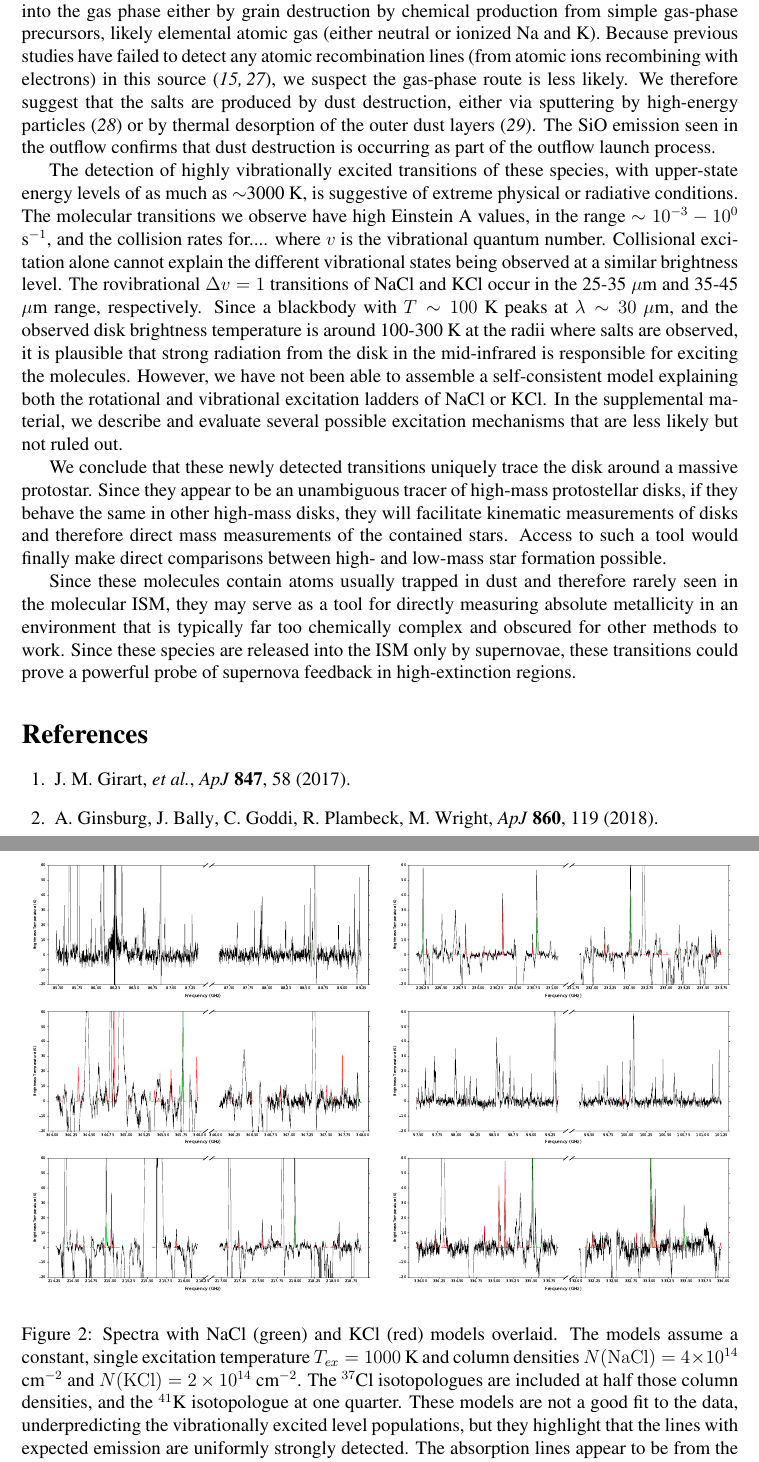
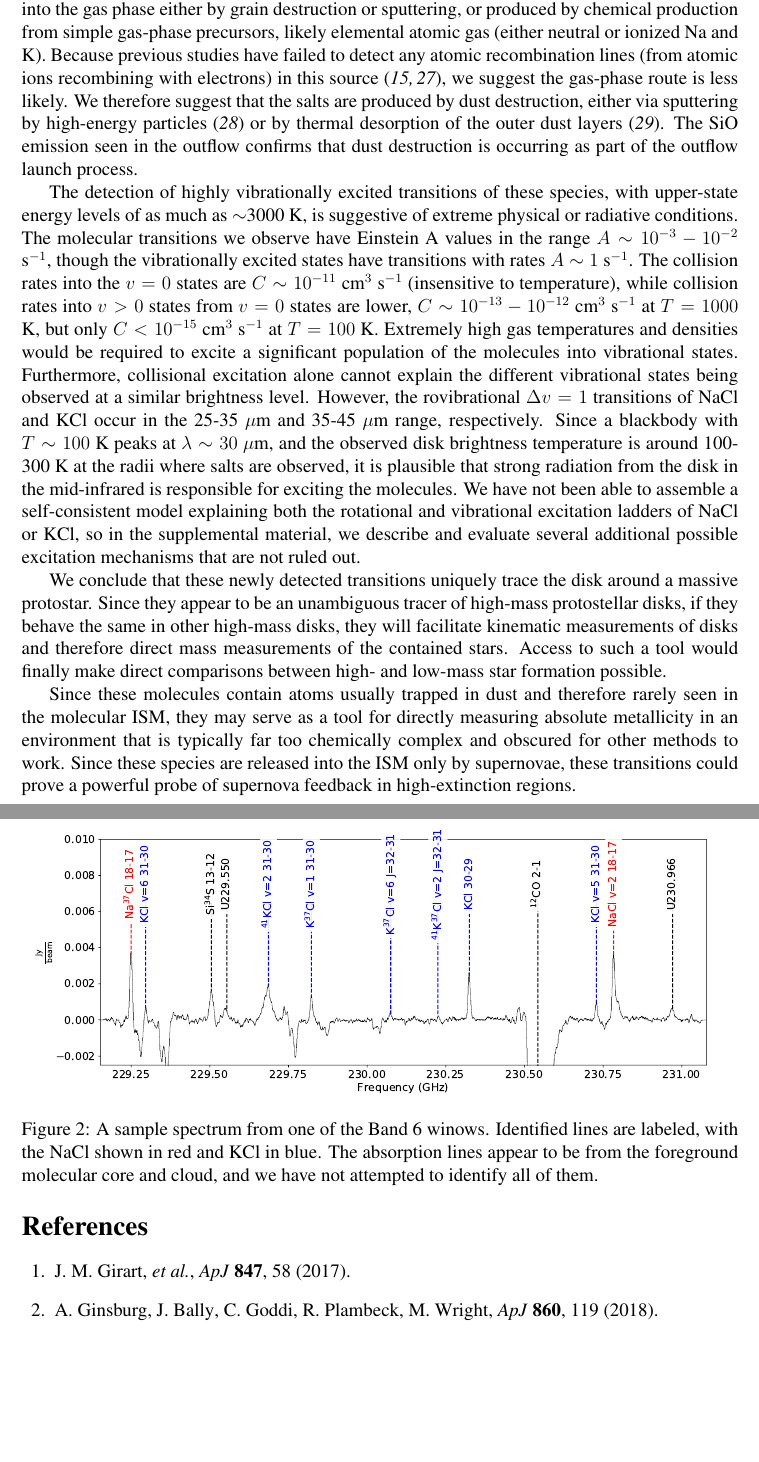
Before and after one commit to keflavich/SaltyDisk, a LaTeX document (science.tex): two parts of pages 4 and 5 of 27 before the commit and two parts of pages 4 and 5 of 26 after it, joined at a grey line, cut so that both start at the same text, the shorter picture padded with empty space. Compiled offline with pdfLaTeX.

Commit message:
remade figures

```diff
--- a/science.tex
+++ b/science.tex
@@ -295,24 +304,16 @@ that, unlike SiO and \water, the salts do not trace the outflow.
 Once in the gas phase, however, we expect salts to rapidly deplete back into
 dust grains \cite{Cherchneff2012a}.  Since we observe them in emission, with
 narrow velocity line profiles, they must be released into the gas phase either
-by grain destruction by chemical production from simple gas-phase
-precursors, likely elemental atomic gas (either neutral or ionized Na and K).
-Because previous studies have failed to detect any atomic recombination lines
-(from atomic ions recombining with electrons) in this source
-% rlp: note that Na and K MUST be ionized in the > 1000 K gas near the
-% central source; the electrons released from Na and K are presumably the
-% source of the low frequency (< 43 GHz) continuum emission from SrcI
-% via the H- free-free emission (electron-neutral brehmsstrahlung)
-% Good point!
-%
-% and therefore demonstrated that there is no ionized gas around Source I
-\cite{Plambeck2016a,Baez-Rubio2018a}, we suspect the gas-phase route is less
-likely. We
-therefore suggest that the salts are produced by dust destruction, either
-via sputtering by high-energy particles \cite{Schilke1997a} or by thermal
-desorption of the outer dust layers \cite{Decin2016a}.  The SiO emission seen
-in the outflow confirms that dust destruction is occurring as part of the outflow
-launch process.
+by grain destruction or sputtering, or produced by chemical production from
+simple gas-phase precursors, likely elemental atomic gas (either neutral or
+ionized Na and K).  Because previous studies have failed to detect any atomic
+recombination lines (from atomic ions recombining with electrons) in this
+source \cite{Plambeck2016a,Baez-Rubio2018a}, we suggest the gas-phase route is
+less likely. We therefore suggest that the salts are produced by dust
+destruction, either via sputtering by high-energy particles \cite{Schilke1997a}
+or by thermal desorption of the outer dust layers \cite{Decin2016a}.  The SiO
+emission seen in the outflow confirms that dust destruction is occurring as
+part of the outflow launch process.
 
 %Since we see SiO tracing
 %the outflow, and SiO is also released by grain destruction, we infer that...
@@ -328,52 +329,50 @@ with upper-state energy levels of as much as $\sim$3000~K, is suggestive of
 extreme physical or radiative conditions.
 %The vibrationally excited transitions observed suggest that radiative
 %excitation is important in this environment.
-The molecular transitions we
-observe have high Einstein A values, in the range $\sim10^{-3}-10^0$ s$^{-1}$, and
-the collision rates for....
-% correspondingly high critical densities $n_{cr} \sim10^{5}$ \percc for v=0 and
-% $n_{cr} \sim 10^{9}$ for $v>=1$
-% {\bf [rlp: I thought the RADEX plots showed
-% $10^{11}$ for the vibrational levels; in any case, seems weird that 3 orders
-% of magnitude in A give 4 orders of magnitude in critical density][ag: I've gone
-% back into RADEX and looked at this, and of course the definition of `critical density'
-% matters quite a lot, but it does appear that the critical density ratio
-% is an order of magnitude higher than the A-value ratio.  It is probably
-% better to use an `effective density' per Shirley 2015 rather than a critical
-% density, since ncrit is... at best difficult to understand]},
-where $v$ is the vibrational quantum number.
-Collisional excitation alone cannot explain the different vibrational states
-being observed at a similar brightness level. The rovibrational $\Delta v=1$
-transitions of NaCl and KCl occur in the 25-35 \um and 35-45 \um range,
-respectively.  Since a blackbody with $T\sim100$ K peaks at $\lambda\sim30$
-\um, and the observed disk brightness temperature is around 100-300 K at the
-radii where salts are observed, it is plausible that strong radiation from the
-disk in the mid-infrared is responsible for exciting the molecules.  However,
-we have not been able to assemble a self-consistent model explaining both the
-rotational and vibrational excitation ladders of NaCl or KCl.  In the
-supplemental material, we describe  and evaluate several possible
-excitation mechanisms that are less likely but not ruled out.
+The molecular transitions we observe have  Einstein A values in the range
+$A\sim10^{-3}-10^{-2}$ s$^{-1}$, though the vibrationally excited states have
+transitions with rates $A\sim1$ s$^{-1}$.  The collision rates into the $v=0$
+states are $C\sim10^{-11}$ cm$^3$ s$^{-1}$ (insensitive to temperature),
+while collision rates into $v>0$ states from $v=0$ states are lower,
+$C\sim10^{-13}-10^{-12}$ cm$^3$ s$^{-1}$ at $T=1000$ K, but only
+$C < 10^{-15}$  cm$^3$ s$^{-1}$ at $T=100$ K.  Extremely high
+gas temperatures and densities would be required to excite a significant
+population of the molecules into vibrational states.
+Furthermore, collisional excitation alone cannot explain the different
+vibrational states being observed at a similar brightness level. However, the
+rovibrational $\Delta v=1$ transitions of NaCl and KCl occur in the 25-35 \um
+and 35-45 \um range, respectively.  Since a blackbody with $T\sim100$ K peaks
+at $\lambda\sim30$ \um, and the observed disk brightness temperature is around
+100-300 K at the radii where salts are observed, it is plausible that strong
+radiation from the disk in the mid-infrared is responsible for exciting the
+molecules.  We have not been able to assemble a self-consistent model
+explaining both the rotational and vibrational excitation ladders of NaCl or
+KCl, so in the supplemental material, we describe  and evaluate several
+additional possible excitation mechanisms that are not ruled out.
 
 \begin{figure}
     \begin{tabular}{lr}
-    \includegraphics[scale=1,width=3.0in]{{figures/squash_lte_overlay_K_a_OrionSourceI_B3_spw1_robust0.5}.pdf}&
-    \includegraphics[scale=1,width=3.0in]{{figures/squash_lte_overlay_K_a_OrionSourceI_B6_spw1_robust0.5}.pdf}\\
-    \includegraphics[scale=1,width=3.0in]{{figures/squash_lte_overlay_K_a_OrionSourceI_B7.lb_spw1_robust0.5}.pdf}&
-    \includegraphics[scale=1,width=3.0in]{{figures/squash_lte_overlay_K_b_OrionSourceI_B3_spw3_robust0.5}.pdf}\\
-    \includegraphics[scale=1,width=3.0in]{{figures/squash_lte_overlay_K_b_OrionSourceI_B6_spw3_robust0.5}.pdf}&
-    \includegraphics[scale=1,width=3.0in]{{figures/squash_lte_overlay_K_b_OrionSourceI_B7.lb_spw3_robust0.5}.pdf}\\
+    %\includegraphics[scale=1,width=3.0in]{{figures/squash_lte_overlay_K_a_OrionSourceI_B3_spw1_robust0.5}.pdf}&
+    %\includegraphics[scale=1,width=6.0in]{{figures/squash_lte_overlay_K_a_OrionSourceI_B6_spw1_robust0.5}.pdf}\\
+    \includegraphics[scale=1,width=6.0in]{{figures/color_labels_OrionSourceI_B6_spw0_robust0.5}.pdf}
+    %\includegraphics[scale=1,width=3.0in]{{figures/squash_lte_overlay_K_a_OrionSourceI_B7.lb_spw1_robust0.5}.pdf}&
+    %\includegraphics[scale=1,width=3.0in]{{figures/squash_lte_overlay_K_b_OrionSourceI_B3_spw3_robust0.5}.pdf}\\
+    %\includegraphics[scale=1,width=3.0in]{{figures/squash_lte_overlay_K_b_OrionSourceI_B6_spw3_robust0.5}.pdf}&
+    %\includegraphics[scale=1,width=3.0in]{{figures/squash_lte_overlay_K_b_OrionSourceI_B7.lb_spw3_robust0.5}.pdf}\\
     \end{tabular}
     \label{fig:spectra}
-    \caption{Spectra with NaCl (green) and KCl (red) models overlaid.
-    The models assume a constant, single excitation temperature $T_{ex}=1000$ K
-    and column densities $N(\mathrm{NaCl})=4\ee{14}$ \persc and
-    $N(\mathrm{KCl})=2\ee{14}$ \persc.
-    The $^{37}$Cl isotopologues are included at half those column densities,
-    and the $^{41}$K isotopologue at one quarter.
-    These models are not a good fit to the data, underpredicting the vibrationally
-    excited level populations, but they highlight that the lines with expected
-    emission are uniformly strongly detected.
-    The absorption lines appear to be from the foreground molecular core and cloud.
+    \caption{A sample spectrum from one of the Band 6 winows.
+    % The models assume a constant, single excitation temperature $T_{ex}=1000$ K
+    % and column densities $N(\mathrm{NaCl})=4\ee{14}$ \persc and
+    % $N(\mathrm{KCl})=2\ee{14}$ \persc.
+    % The $^{37}$Cl isotopologues are included at half those column densities,
+    % and the $^{41}$K isotopologue at one quarter.
+    % These models are not a good fit to the data, underpredicting the vibrationally
+    % excited level populations, but they highlight that the lines with expected
+    % emission are uniformly strongly detected.
+    Identified lines are labeled, with the NaCl shown in red and KCl in blue.
+    The absorption lines appear to be from the foreground molecular core and cloud,
+    and we have not attempted to identify all of them.
     }
 \end{figure}
 
```
Also changed, not shown: figures/color_labels_OrionSourceI_B6_spw0_robust0.5.pdf (added), figures/lines_labeled_OrionSourceI_B3_spw0_robust0.5.pdf, figures/lines_labeled_OrionSourceI_B3_spw1_robust0.5.pdf, figures/lines_labeled_OrionSourceI_B3_spw2_robust0.5.pdf, figures/lines_labeled_OrionSourceI_B3_spw3_robust0.5.pdf, figures/lines_labeled_OrionSourceI_B6_spw0_robust0.5.pdf, figures/lines_labeled_OrionSourceI_B6_spw1_robust0.5.pdf, figures/lines_labeled_OrionSourceI_B6_spw2_robust0.5.pdf, figures/lines_labeled_OrionSourceI_B6_spw3_robust0.5.pdf, figures/lines_labeled_OrionSourceI_B7.lb_spw0_robust0.5.pdf, figures/lines_labeled_OrionSourceI_B7.lb_spw1_robust0.5.pdf, figures/lines_labeled_OrionSourceI_B7.lb_spw2_robust0.5.pdf, figures/lines_labeled_OrionSourceI_B7.lb_spw3_robust0.5.pdf, science.tex (63 more changed lines).
